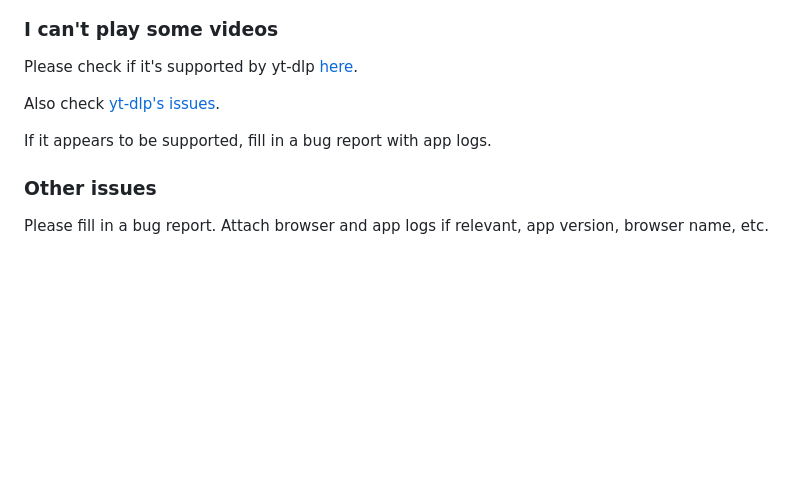
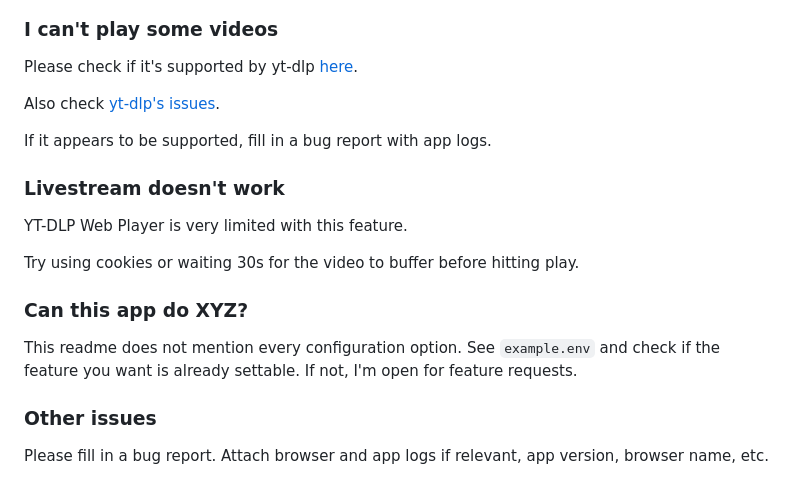
Before and after one commit to Matszwe02/ytdlp_web_player, a Markdown page: readme.md, the part around the change. Drawn GitHub-style; blank space fills up the shorter version.

```diff
--- a/readme.md
+++ b/readme.md
@@ -171,6 +171,16 @@ Also check [yt-dlp's issues](https://github.com/yt-dlp/yt-dlp/issues).
 
 If it appears to be supported, fill in a bug report with app logs.
 
+### Livestream doesn't work
+
+YT-DLP Web Player is very limited with this feature.
+
+Try using cookies or waiting 30s for the video to buffer before hitting play.
+
+### Can this app do XYZ?
+
+This readme does not mention every configuration option. See `example.env` and check if the feature you want is already settable. If not, I'm open for feature requests.
+
 ### Other issues
 
 Please fill in a bug report. Attach browser and app logs if relevant, app version, browser name, etc.
```
